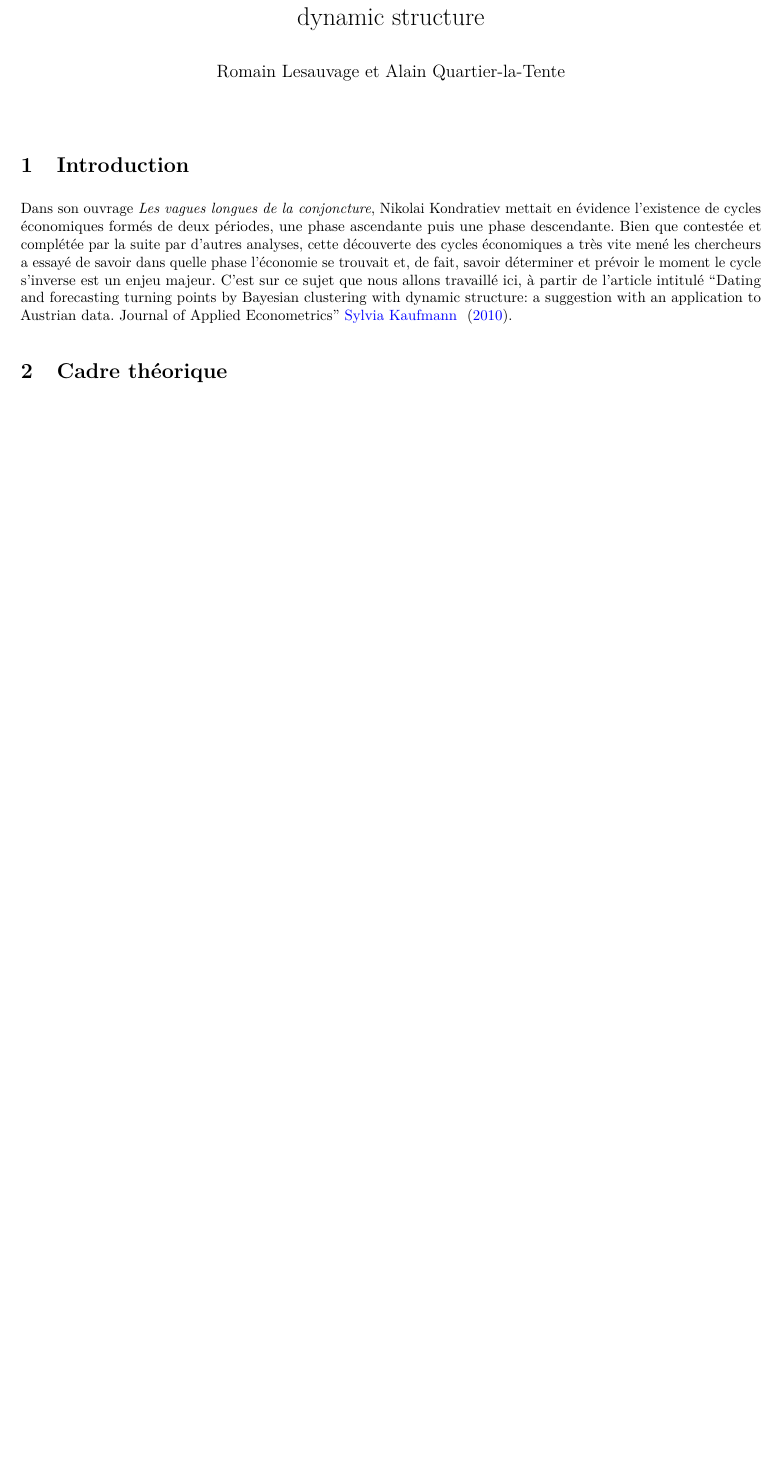
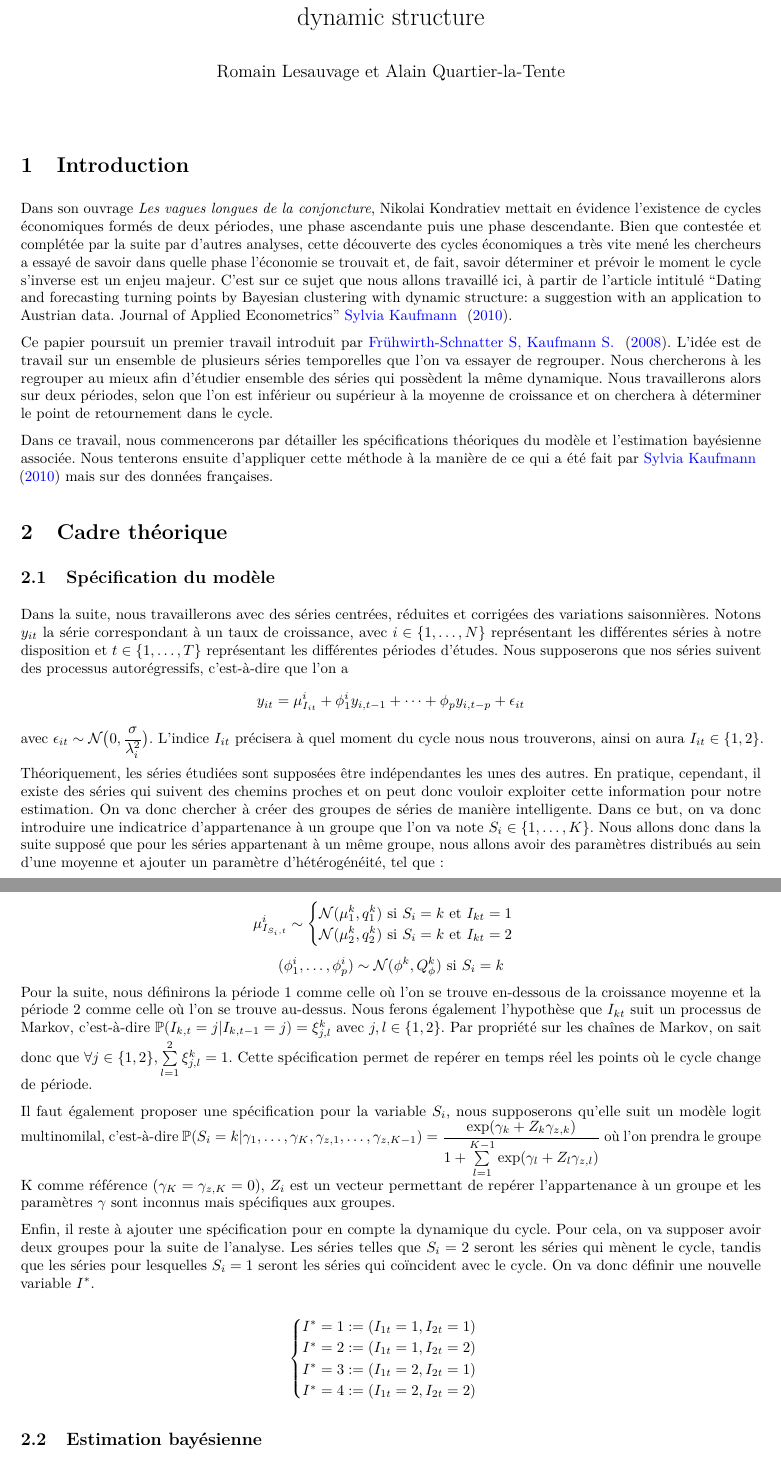
Before and after one commit to ARKEnsae/BayesianTurningPoint, a LaTeX document (Rédaction/Rapport.tex): part of page 1 of 2 before the commit and two parts of pages 1 and 2 of 3 after it, the two joined at a grey line, cut so that both start at the same text, the shorter picture padded with empty space. Compiled offline with pdfLaTeX.

Commit message:
Début rédac : spécification modèle.

```diff
--- a/Rédaction/Rapport.tex
+++ b/Rédaction/Rapport.tex
@@ -115,8 +115,42 @@ logo=\bcloupe,barre=none,couleurBord=blue!60!green,nobreak = #1]{ {\sc \textbf{E
 
 Dans son ouvrage \emph{Les vagues longues de la conjoncture}, Nikolai Kondratiev mettait en évidence l'existence de cycles économiques formés de deux périodes, une phase ascendante puis une phase descendante. Bien que contestée et complétée par la suite par d'autres analyses, cette découverte des cycles économiques a très vite mené les chercheurs a essayé de savoir dans quelle phase l'économie se trouvait et, de fait, savoir déterminer et prévoir le moment le cycle s'inverse est un enjeu majeur. C'est sur ce sujet que nous allons travaillé ici, à partir de l'article intitulé ``Dating and forecasting turning points by Bayesian clustering with dynamic structure: a suggestion with an application to Austrian data. Journal of Applied Econometrics'' \cite{Kaufmann}.
 
+Ce papier poursuit un premier travail introduit par \cite{FruhwirthKaufmann}. L'idée est de travail sur un ensemble de plusieurs séries temporelles que l'on va essayer de regrouper. Nous chercherons à les regrouper au mieux afin d'étudier ensemble des séries qui possèdent la même dynamique. Nous travaillerons alors sur deux périodes, selon que l'on est inférieur ou supérieur à la moyenne de croissance et on cherchera à déterminer le point de retournement dans le cycle.
+
+Dans ce travail, nous commencerons par détailler les spécifications théoriques du modèle et l'estimation bayésienne associée. Nous tenterons ensuite d'appliquer cette méthode à la manière de ce qui a été fait par \cite{Kaufmann} mais sur des données françaises.
+
 \hypertarget{cadre-thuxe9orique}{%
 \section{Cadre théorique}\label{cadre-thuxe9orique}}
+
+\hypertarget{spuxe9cification-du-moduxe8le}{%
+\subsection{Spécification du modèle}\label{spuxe9cification-du-moduxe8le}}
+
+Dans la suite, nous travaillerons avec des séries centrées, réduites et corrigées des variations saisonnières. Notons \(y_{it}\) la série correspondant à un taux de croissance, avec \(i \in \{1, \dots, N\}\) représentant les différentes séries à notre disposition et \(t \in \{1, \dots, T\}\) représentant les différentes périodes d'études. Nous supposerons que nos séries suivent des processus autorégressifs, c'est-à-dire que l'on a
+\[ y_{it} = \mu_{I_{it}}^{i} + \phi_1^i y_{i,t-1} + \dots + \phi_p y_{i,t-p} + \epsilon_{it}\]
+avec \(\epsilon_{it} \sim \mathcal{N}\big(0, \displaystyle\frac{\sigma}{\lambda_i^2}\big)\). L'indice \(I_{it}\) précisera à quel moment du cycle nous nous trouverons, ainsi on aura \(I_{it} \in \{1,2\}\).
+
+Théoriquement, les séries étudiées sont supposées être indépendantes les unes des autres. En pratique, cependant, il existe des séries qui suivent des chemins proches et on peut donc vouloir exploiter cette information pour notre estimation. On va donc chercher à créer des groupes de séries de manière intelligente. Dans ce but, on va donc introduire une indicatrice d'appartenance à un groupe que l'on va note \(S_i \in \{1, \dots, K \}\). Nous allons donc dans la suite supposé que pour les séries appartenant à un même groupe, nous allons avoir des paramètres distribués au sein d'une moyenne et ajouter un paramètre d'hétérogénéité, tel que :
+
+\[ \mu_{I_{S_i,t}}^i \sim \begin{cases}
+\mathcal{N}(\mu_1^k,q_1^k) \text{ si } S_i = k \text{ et } I_{kt} = 1\\
+\mathcal{N}(\mu_2^k,q_2^k) \text{ si } S_i = k \text{ et } I_{kt} = 2
+\end{cases} \]
+\[ (\phi_1^i, \dots, \phi_p^i) \sim \mathcal{N}(\phi^k,Q_{\phi}^k) \text{ si } S_i = k\]
+Pour la suite, nous définirons la période 1 comme celle où l'on se trouve en-dessous de la croissance moyenne et la période 2 comme celle où l'on se trouve au-dessus. Nous ferons également l'hypothèse que \(I_{kt}\) suit un processus de Markov, c'est-à-dire \(\mathbb{P}(I_{k,t} = j | I_{k,t-1} = j) = \xi_{j,l}^k\) avec \(j,l \in \{1,2\}\). Par propriété sur les chaînes de Markov, on sait donc que \(\forall j \in \{1,2\}, \sum\limits_{l=1}^2 \xi_{j,l}^k = 1\). Cette spécification permet de repérer en temps réel les points où le cycle change de période.
+
+Il faut également proposer une spécification pour la variable \(S_i\), nous supposerons qu'elle suit un modèle logit multinomilal, c'est-à-dire \(\mathbb{P}(S_i = k |\gamma_1, \dots, \gamma_K, \gamma_{z,1}, \dots, \gamma_{z,K-1}) = \displaystyle\frac{\exp(\gamma_k + Z_k\gamma_{z,k})}{1 + \sum\limits_{l=1}^{K-1} \exp(\gamma_l + Z_l\gamma_{z,l})}\) où l'on prendra le groupe K comme référence (\(\gamma_K = \gamma_{z,K}=0\)), \(Z_i\) est un vecteur permettant de repérer l'appartenance à un groupe et les paramètres \(\gamma\) sont inconnus mais spécifiques aux groupes.
+
+Enfin, il reste à ajouter une spécification pour en compte la dynamique du cycle. Pour cela, on va supposer avoir deux groupes pour la suite de l'analyse. Les séries telles que \(S_i = 2\) seront les séries qui mènent le cycle, tandis que les séries pour lesquelles \(S_i = 1\) seront les séries qui coïncident avec le cycle. On va donc définir une nouvelle variable \(I^*\).
+
+\[\begin{cases}
+I^* = 1 := (I_{1t}=1,I_{2t}=1) \\
+I^* = 2 := (I_{1t}=1,I_{2t}=2) \\
+I^* = 3 := (I_{1t}=2,I_{2t}=1) \\
+I^* = 4 := (I_{1t}=2,I_{2t}=2)
+\end{cases}\]
+
+\hypertarget{estimation-bayuxe9sienne}{%
+\subsection{Estimation bayésienne}\label{estimation-bayuxe9sienne}}
 
 \hypertarget{applications}{%
 \section{Applications}\label{applications}}
```
Also changed, not shown: Rédaction/Rapport.pdf, 1 other file.
